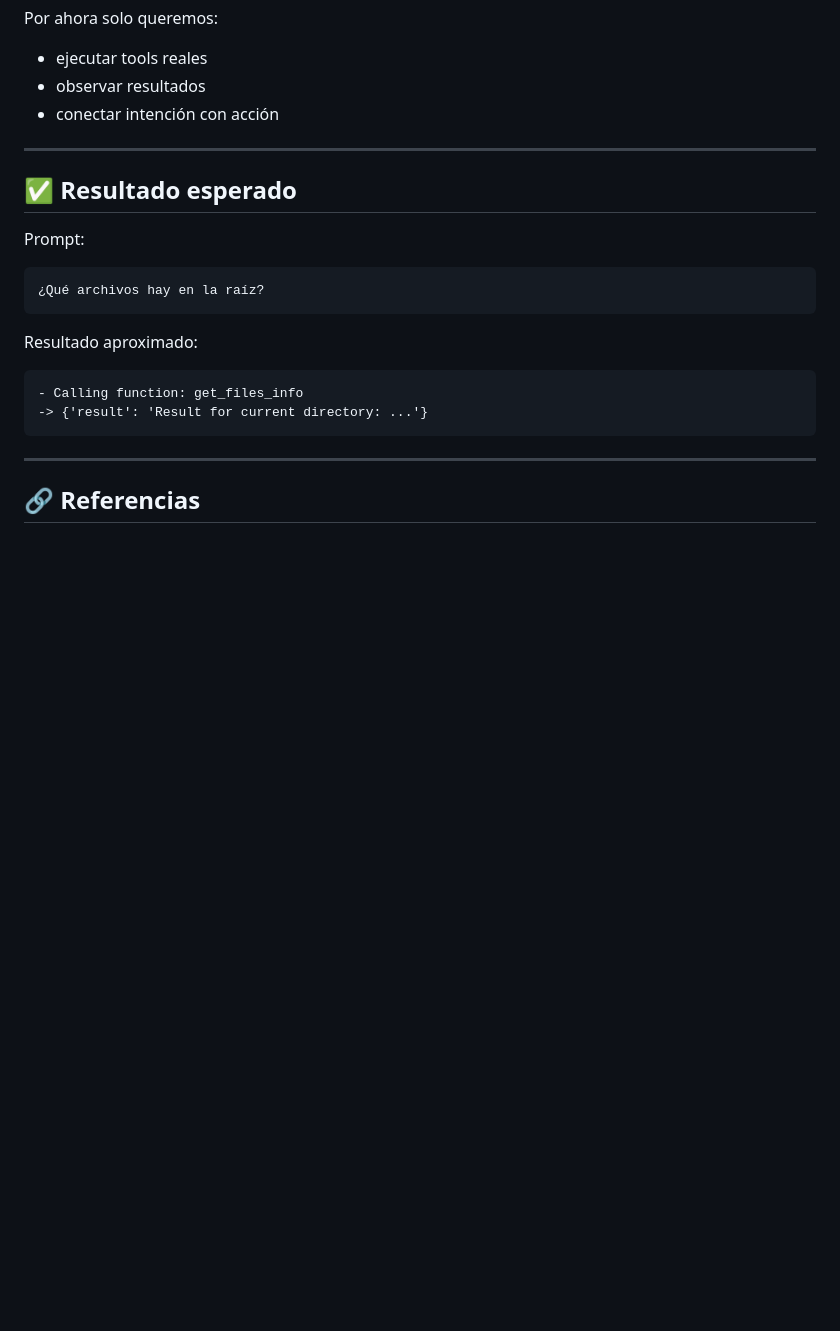
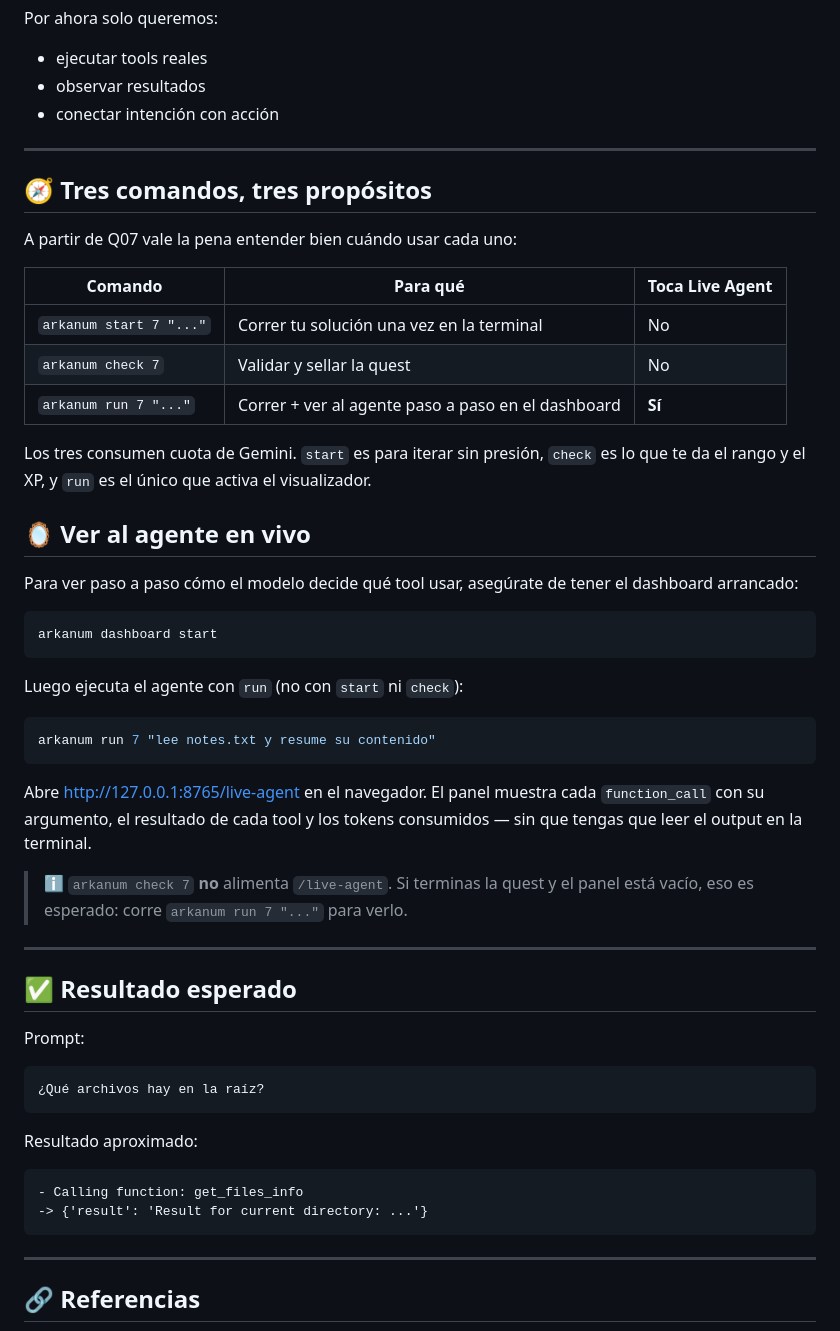
Before and after one commit to SanabriaNatalia/AIAgentQuest, a Markdown page: quests/quest_07_agent_incarnation/README.md, the part around the change. GitHub-like rendering; blank space fills up the shorter version.

````diff
--- a/quests/quest_07_agent_incarnation/README.md
+++ b/quests/quest_07_agent_incarnation/README.md
@@ -231,6 +231,38 @@ Por ahora solo queremos:
 
 ---
 
+## 🧭 Tres comandos, tres propósitos
+
+A partir de Q07 vale la pena entender bien cuándo usar cada uno:
+
+| Comando | Para qué | Toca Live Agent |
+|---|---|---|
+| `arkanum start 7 "..."` | Correr tu solución una vez en la terminal | No |
+| `arkanum check 7` | Validar y sellar la quest | No |
+| `arkanum run 7 "..."` | Correr + ver al agente paso a paso en el dashboard | **Sí** |
+
+Los tres consumen cuota de Gemini. `start` es para iterar sin presión, `check` es lo que te da el rango y el XP, y `run` es el único que activa el visualizador.
+
+## 🪞 Ver al agente en vivo
+
+Para ver paso a paso cómo el modelo decide qué tool usar, asegúrate de tener el dashboard arrancado:
+
+```bash
+arkanum dashboard start
+```
+
+Luego ejecuta el agente con `run` (no con `start` ni `check`):
+
+```bash
+arkanum run 7 "lee notes.txt y resume su contenido"
+```
+
+Abre [http://127.0.0.1:8765/live-agent](http://127.0.0.1:8765/live-agent) en el navegador. El panel muestra cada `function_call` con su argumento, el resultado de cada tool y los tokens consumidos — sin que tengas que leer el output en la terminal.
+
+> ℹ️ `arkanum check 7` **no** alimenta `/live-agent`. Si terminas la quest y el panel está vacío, eso es esperado: corre `arkanum run 7 "..."` para verlo.
+
+---
+
 ## ✅ Resultado esperado
 
 Prompt:
````
Also changed, not shown: quests/quest_08_manifesting_cycle/README.md (+32 -0 lines).
